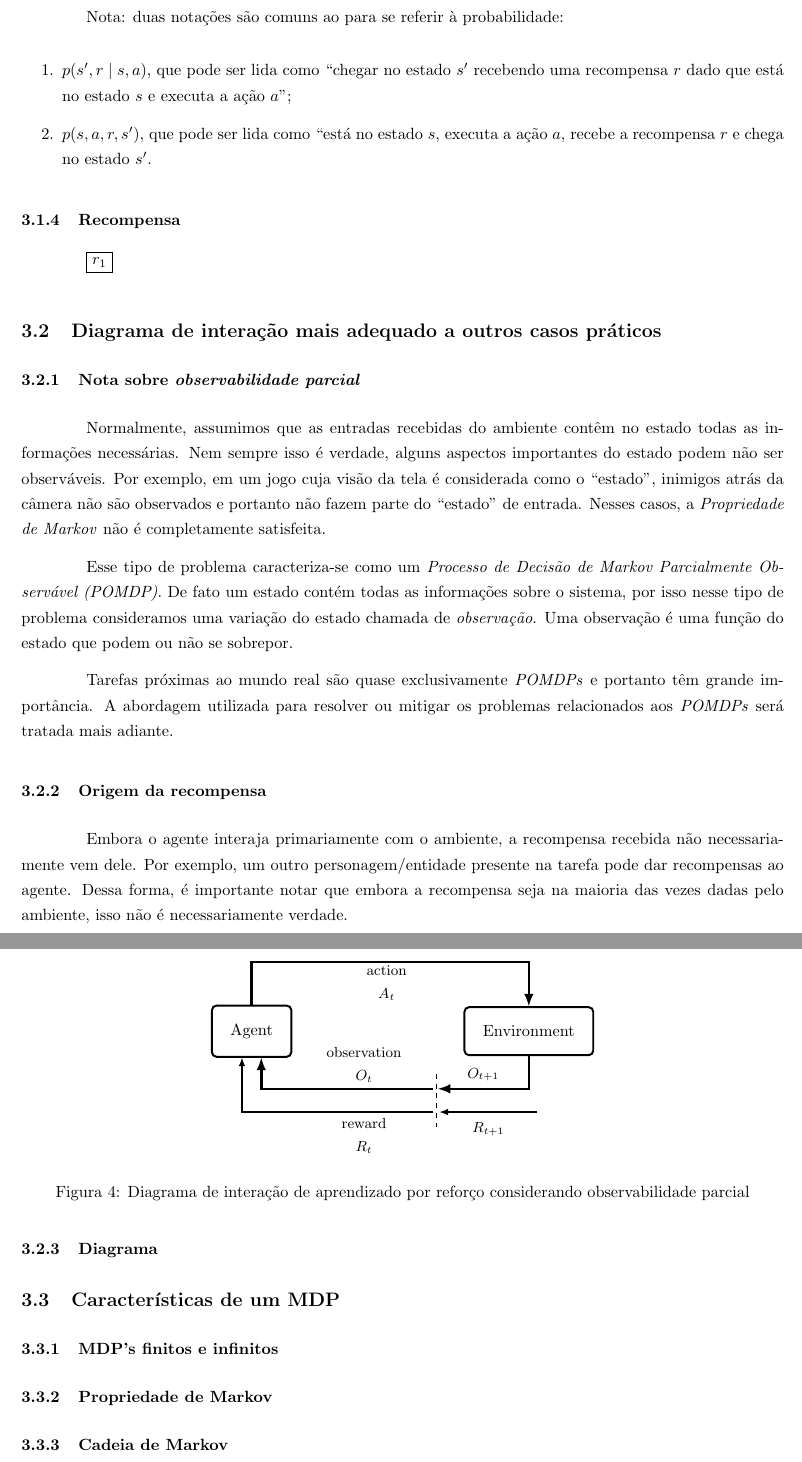
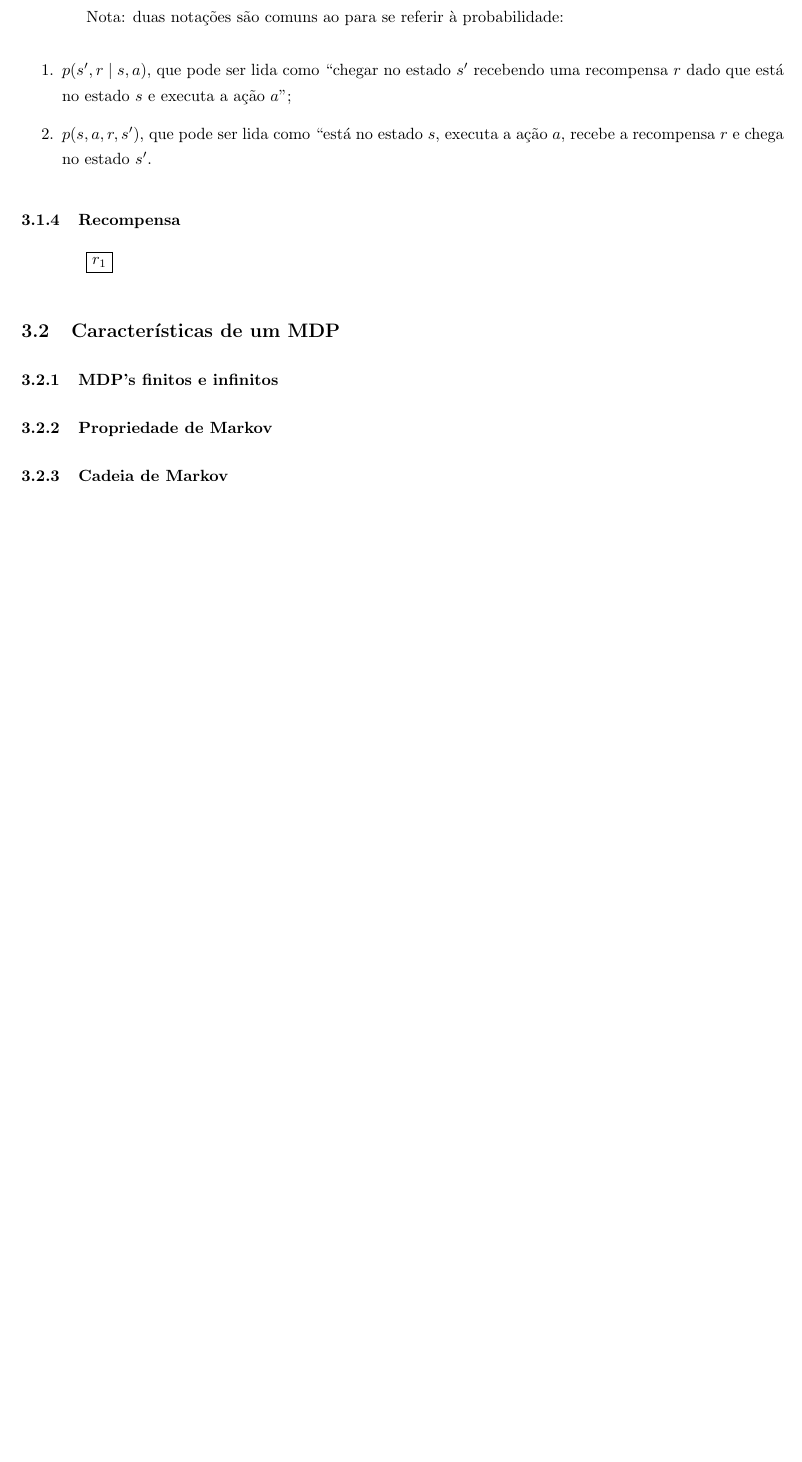
Before and after one commit to paulobruno/RLStudyNotes, a LaTeX document (tex/03_Processo_Decisao_Markov.tex): two parts of pages 3 and 4 of 6 before the commit and part of page 3 of 5 after it, the two joined at a grey line, cut so that both start at the same text, the shorter picture padded with empty space. Compiled offline with pdfLaTeX.

Commit message:
Move POMDP to additional note

```diff
--- a/tex/03_Processo_Decisao_Markov.tex
+++ b/tex/03_Processo_Decisao_Markov.tex
@@ -190,29 +190,6 @@
                     \node[reward-node] (R) {$r_1$};
                 \end{tikzpicture}
 
-        \subsection{Diagrama de interação mais adequado a outros casos práticos}
-
-            \subsubsection{Nota sobre \emph{observabilidade parcial}}
-
-                Normalmente, assumimos que as entradas recebidas do ambiente contêm no estado todas as informações necessárias. Nem sempre isso é verdade, alguns aspectos importantes do estado podem não ser observáveis. Por exemplo, em um jogo cuja visão da tela é considerada como o ``estado'', inimigos atrás da câmera não são observados e portanto não fazem parte do ``estado'' de entrada. Nesses casos, a \emph{Propriedade de Markov} não é completamente satisfeita.
-
-                Esse tipo de problema caracteriza-se como um \emph{Processo de Decisão de Markov Parcialmente Observável (POMDP)}. De fato um estado contém todas as informações sobre o sistema, por isso nesse tipo de problema consideramos uma variação do estado chamada de \emph{observação}. Uma observação é uma função do estado que podem ou não se sobrepor.
-
-                Tarefas próximas ao mundo real são quase exclusivamente \emph{POMDPs} e portanto têm grande importância. A abordagem utilizada para resolver ou mitigar os problemas relacionados aos \emph{POMDPs} será tratada mais adiante.
-
-            \subsubsection{Origem da recompensa}
-
-                Embora o agente interaja primariamente com o ambiente, a recompensa recebida não necessariamente vem dele. Por exemplo, um outro personagem/entidade presente na tarefa pode dar recompensas ao agente. Dessa forma, é importante notar que embora a recompensa seja na maioria das vezes dadas pelo ambiente, isso não é necessariamente verdade.
-
-            \subsubsection{Diagrama}
-
-            \begin{figure}[ht]
-                \centering
-                \rlinteractionpomdp
-                \caption{Diagrama de interação de aprendizado por reforço considerando observabilidade parcial}
-                \label{diag:po-rl}
-            \end{figure}
-
         \subsection{Características de um MDP}
 
             \subsubsection{MDP's finitos e infinitos}
```
Also changed, not shown: tex/03-1_Topicos_Adicionais_MDP.tex (+22 -0 lines).
